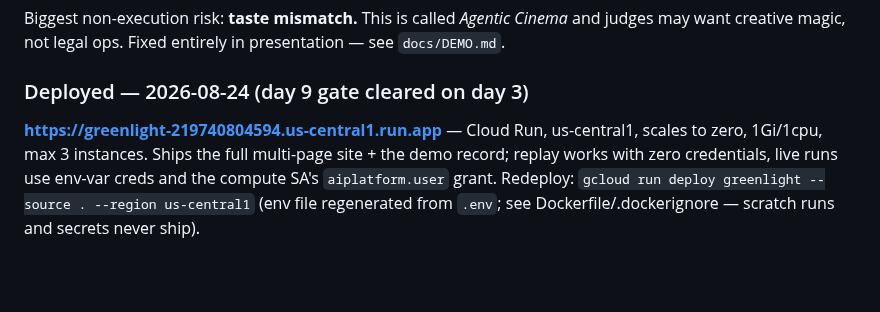
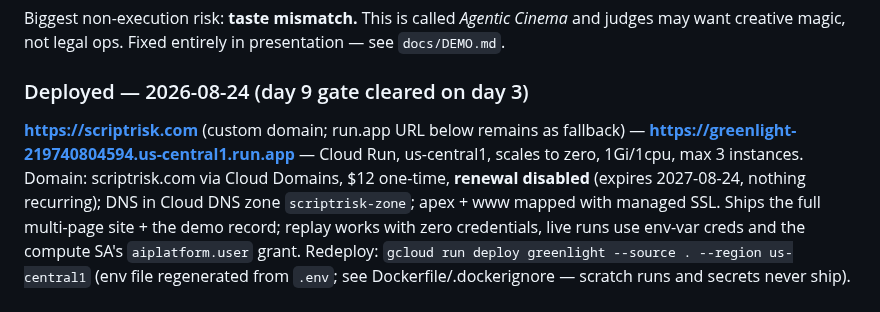
Before and after one commit to lalitlouis/greenlight, a Markdown page: docs/STATUS.md, the part around the change. Drawn GitHub-style; blank space fills up the shorter version.

Commit message:
docs: scriptrisk.com registered and mapped (renewal disabled, $12 one-time)
Co-Authored-By: Claude Fable 5 <noreply@anthropic.com>
Claude-Session: https://claude.ai/code/session_01EnQ25PneMiTJ5kah1gP4yv

```diff
--- a/docs/STATUS.md
+++ b/docs/STATUS.md
@@ -163,8 +163,11 @@ creative magic, not legal ops. Fixed entirely in presentation — see `docs/DEMO
 
 ### Deployed — 2026-08-24 (day 9 gate cleared on day 3)
 
+**https://scriptrisk.com** (custom domain; run.app URL below remains as fallback) —
 **https://greenlight-219740804594.us-central1.run.app** — Cloud Run, us-central1, scales to
-zero, 1Gi/1cpu, max 3 instances. Ships the full multi-page site + the demo record; replay works
+zero, 1Gi/1cpu, max 3 instances. Domain: scriptrisk.com via Cloud Domains, $12 one-time,
+**renewal disabled** (expires 2027-08-24, nothing recurring); DNS in Cloud DNS zone
+`scriptrisk-zone`; apex + www mapped with managed SSL. Ships the full multi-page site + the demo record; replay works
 with zero credentials, live runs use env-var creds and the compute SA's `aiplatform.user`
 grant. Redeploy: `gcloud run deploy greenlight --source . --region us-central1` (env file
 regenerated from `.env`; see Dockerfile/.dockerignore — scratch runs and secrets never ship).
```
